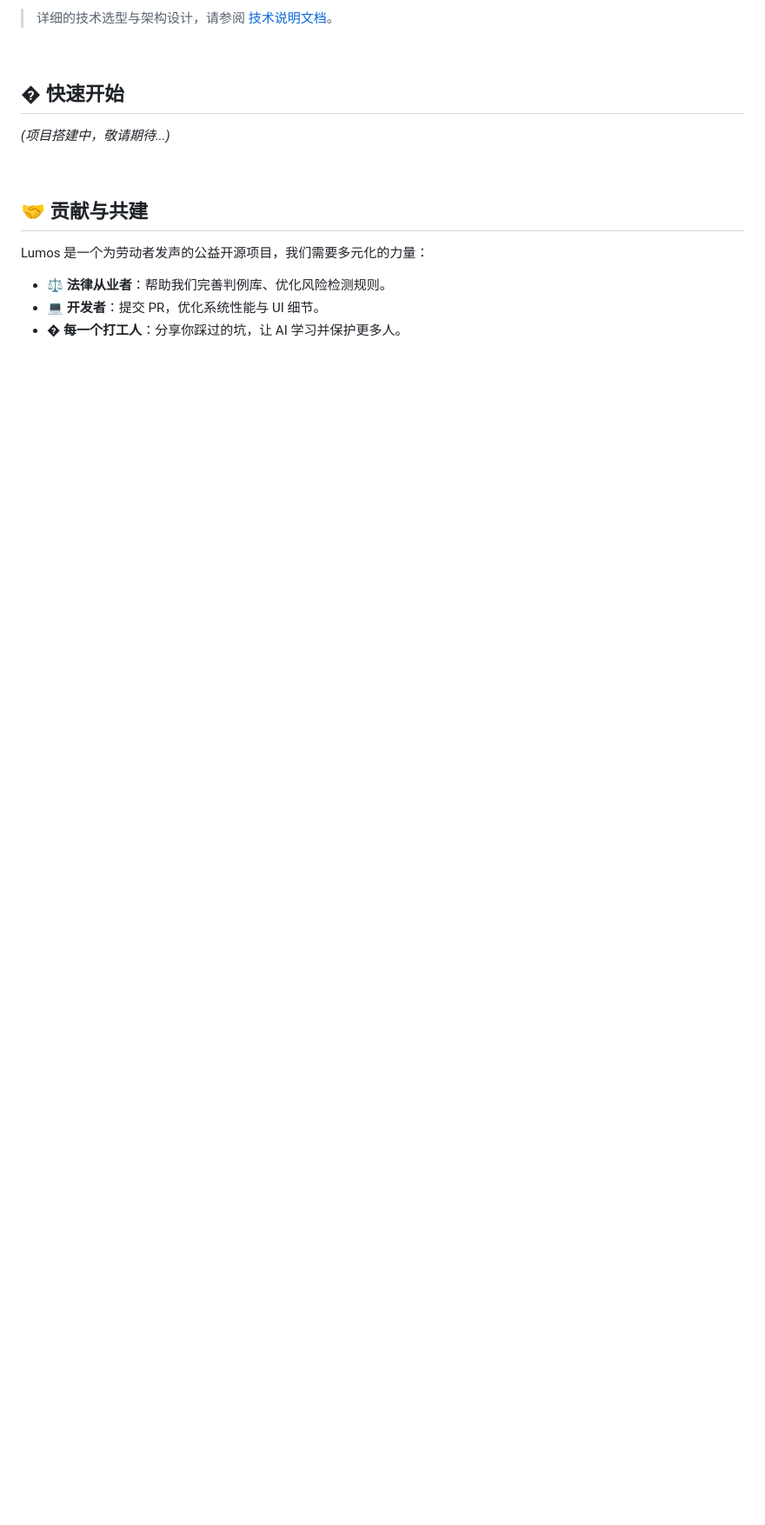
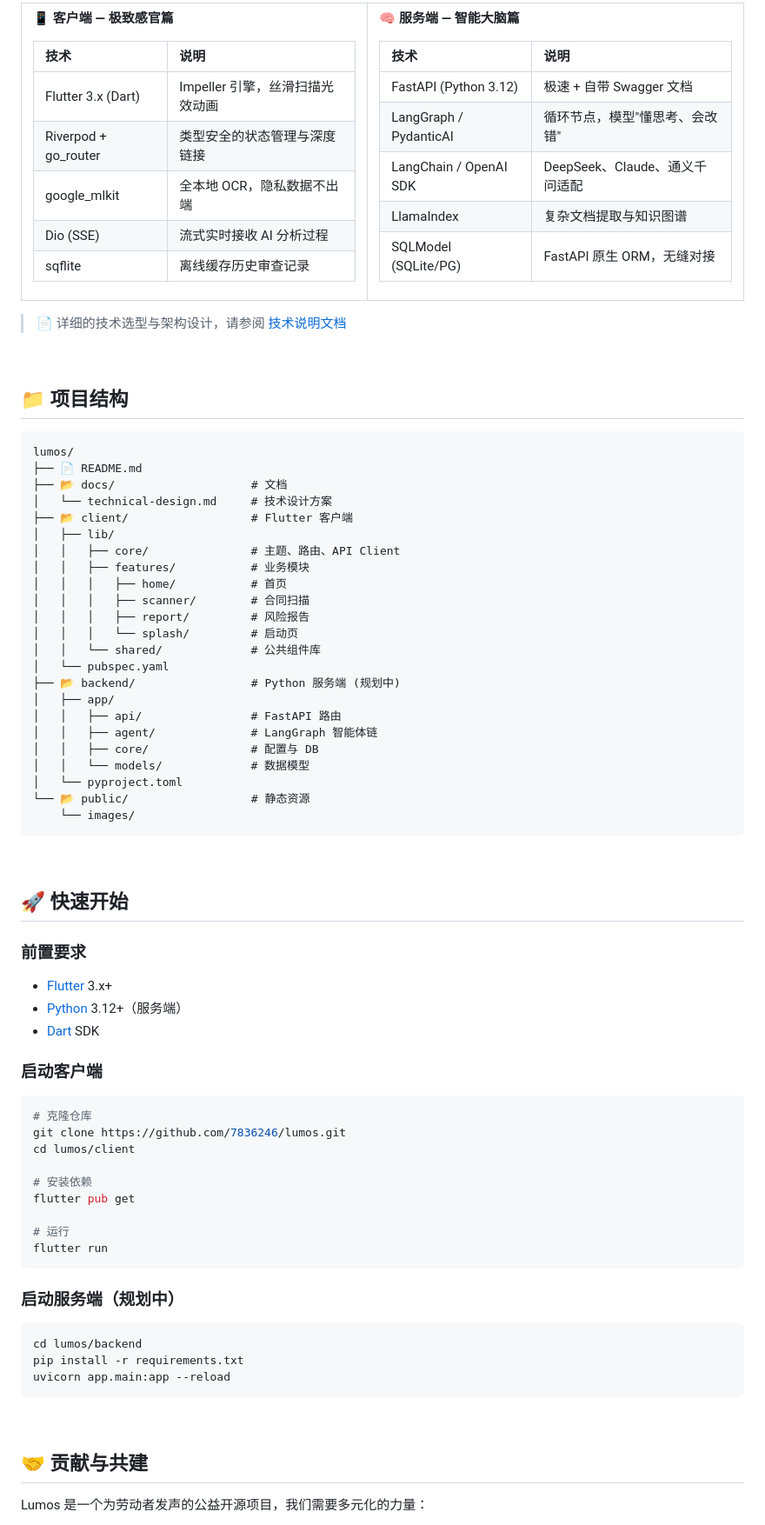
Before and after one commit to 7836246/lumos, a Markdown page: README.md, the part around one of its changes. Shown at 87% size. GitHub-like rendering; blank space fills up the shorter version.

````diff
--- a/README.md
+++ b/README.md
@@ -76,18 +107,98 @@
 
-> 详细的技术选型与架构设计，请参阅 [技术说明文档](./docs/technical-design.md)。
+**📱 客户端 — 极致感官篇**
+
+| 技术 | 说明 |
+|:---|:---|
+| Flutter 3.x (Dart) | Impeller 引擎，丝滑扫描光效动画 |
+| Riverpod + go_router | 类型安全的状态管理与深度链接 |
+| google_mlkit | 全本地 OCR，隐私数据不出端 |
+| Dio (SSE) | 流式实时接收 AI 分析过程 |
+| sqflite | 离线缓存历史审查记录 |
+
+</td>
+<td>
+
+**🧠 服务端 — 智能大脑篇**
+
+| 技术 | 说明 |
+|:---|:---|
+| FastAPI (Python 3.12) | 极速 + 自带 Swagger 文档 |
+| LangGraph / PydanticAI | 循环节点，模型"懂思考、会改错" |
+| LangChain / OpenAI SDK | DeepSeek、Claude、通义千问适配 |
+| LlamaIndex | 复杂文档提取与知识图谱 |
+| SQLModel (SQLite/PG) | FastAPI 原生 ORM，无缝对接 |
+
+</td>
+</tr>
+</table>
+
+> 📄 详细的技术选型与架构设计，请参阅 [技术说明文档](./docs/technical-design.md)
 
 <br>
 
-## � 快速开始
+## 📁 项目结构
 
-*(项目搭建中，敬请期待...)*
+```
+lumos/
+├── 📄 README.md
+├── 📂 docs/                    # 文档
+│   └── technical-design.md     # 技术设计方案
+├── 📂 client/                  # Flutter 客户端
+│   ├── lib/
+│   │   ├── core/               # 主题、路由、API Client
+│   │   ├── features/           # 业务模块
+│   │   │   ├── home/           # 首页
+│   │   │   ├── scanner/        # 合同扫描
+│   │   │   ├── report/         # 风险报告
+│   │   │   └── splash/         # 启动页
+│   │   └── shared/             # 公共组件库
+│   └── pubspec.yaml
+├── 📂 backend/                 # Python 服务端 (规划中)
+│   ├── app/
+│   │   ├── api/                # FastAPI 路由
+│   │   ├── agent/              # LangGraph 智能体链
+│   │   ├── core/               # 配置与 DB
+│   │   └── models/             # 数据模型
+│   └── pyproject.toml
+└── 📂 public/                  # 静态资源
+    └── images/
+```
+
+<br>
+
+## 🚀 快速开始
+
+### 前置要求
+
+- [Flutter](https://flutter.dev/docs/get-started/install) 3.x+
+- [Python](https://www.python.org/) 3.12+（服务端）
+- [Dart](https://dart.dev/get-dart) SDK
+
+### 启动客户端
+
+```bash
+# 克隆仓库
+git clone https://github.com/7836246/lumos.git
+cd lumos/client
+
+# 安装依赖
+flutter pub get
+
+# 运行
+flutter run
+```
+
+### 启动服务端（规划中）
+
+```bash
+cd lumos/backend
+pip install -r requirements.txt
+uvicorn app.main:app --reload
+```
 
 <br>
 
 ## 🤝 贡献与共建
 
 Lumos 是一个为劳动者发声的公益开源项目，我们需要多元化的力量：
-- ⚖️ **法律从业者**：帮助我们完善判例库、优化风险检测规则。
-- 💻 **开发者**：提交 PR，优化系统性能与 UI 细节。
-- � **每一个打工人**：分享你踩过的坑，让 AI 学习并保护更多人。
 
````
Also changed, not shown: other parts of README.md (+65 -30 lines), public/images/banner.png.
